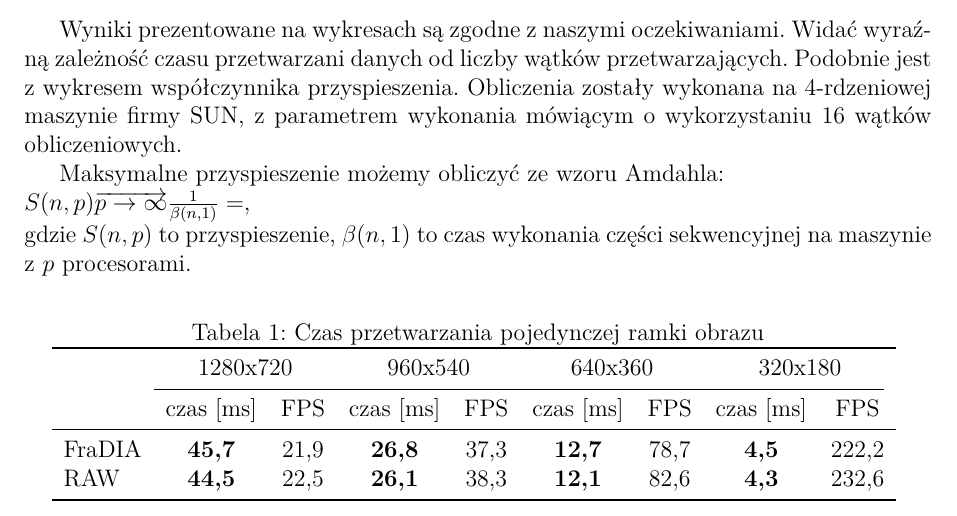
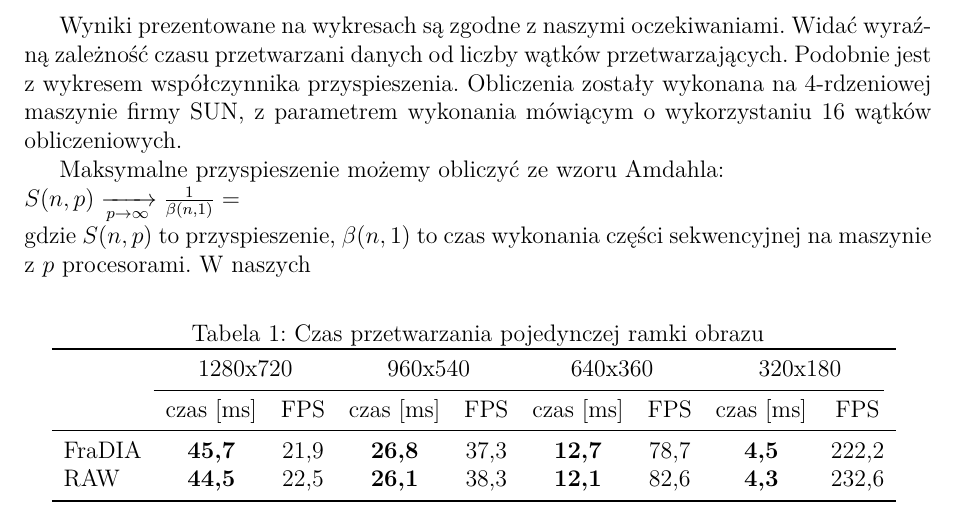
Before and after one commit to maciek-slon/AES_CTR, a LaTeX paper (doc/tex/report.tex): part of page 7 of 8, cut so that both start at the same text. Compiled offline with pdfLaTeX.

```diff
--- a/doc/tex/report.tex
+++ b/doc/tex/report.tex
@@ -232,11 +232,15 @@
 \item Współczynnik przyspieszenia programu w zależności od liczby wątków.
 \end{enumerate}
 
-Wyniki prezentowane na wykresach są zgodne z naszymi oczekiwaniami. Widać wyraźną zależność czasu przetwarzani danych od liczby wątków przetwarzających. Podobnie jest z wykresem współczynnika przyspieszenia. Obliczenia zostały wykonana na 4-rdzeniowej maszynie firmy SUN, z parametrem wykonania mówiącym o wykorzystaniu 16 wątków obliczeniowych.
+Wyniki prezentowane na wykresach są zgodne z naszymi oczekiwaniami. Widać wyraźną
+zależność czasu przetwarzani danych od liczby wątków przetwarzających. Podobnie
+jest z wykresem współczynnika przyspieszenia. Obliczenia zostały wykonana na
+4-rdzeniowej maszynie firmy SUN, z parametrem wykonania mówiącym o wykorzystaniu
+16 wątków obliczeniowych.
 
 Maksymalne przyspieszenie możemy obliczyć ze wzoru Amdahla:\\
-$S(n,p)\overrightarrow{p \rightarrow \infty } \frac{1}{\beta(n, 1)} = $, \\
-gdzie $S(n,p)$ to przyspieszenie, $\beta(n, 1)$ to czas wykonania części sekwencyjnej na maszynie z $p$ procesorami.
+$S(n,p) \xrightarrow[p \rightarrow \infty]{} \frac{1}{\beta(n, 1)} = $ \\
+gdzie $S(n,p)$ to przyspieszenie, $\beta(n, 1)$ to czas wykonania części sekwencyjnej na maszynie z $p$ procesorami. W naszych
 
 \begin{figure}
 \centering
```
Also changed, not shown: doc/tex/PICS/mpi.pdf (added), doc/tex/PICS/omp.pdf (added), doc/tex/report.tex (2 more changed lines), 1 other file.
